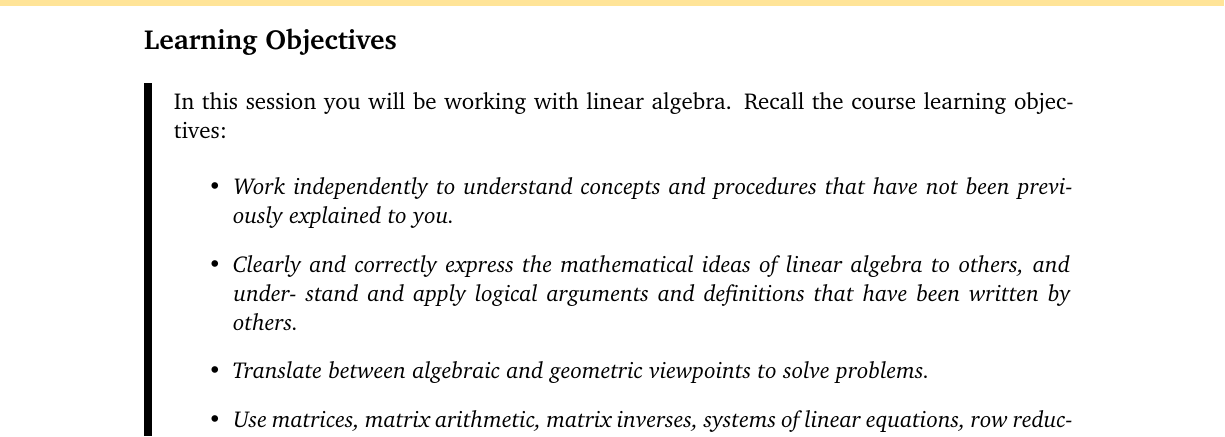
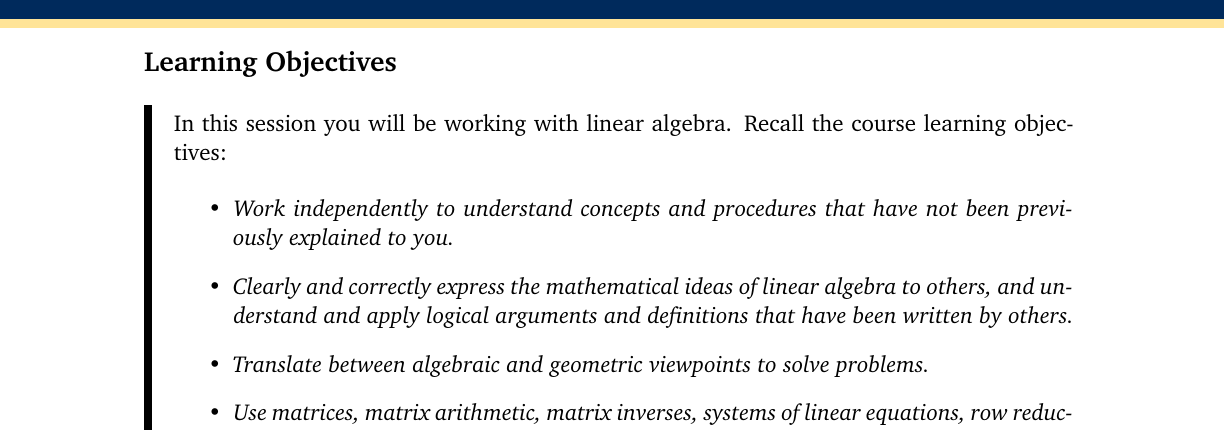
Before and after one commit to AssafBarNatan/2018F223review, a LaTeX document (template.tex): part of page 1 of 5, cut so that both start at the same text. Compiled offline with XeLaTeX.

Commit message:
Remove spurious hyphen.

```diff
--- a/template.tex
+++ b/template.tex
@@ -83,7 +83,7 @@
           been previously explained to you.}
         \item
           \emph{Clearly and correctly express the mathematical ideas of linear
-          algebra to others, and under- stand and apply logical arguments and
+          algebra to others, and understand and apply logical arguments and
           definitions that have been written by others.}
         \item
           \emph{Translate between algebraic and geometric viewpoints to solve
```
